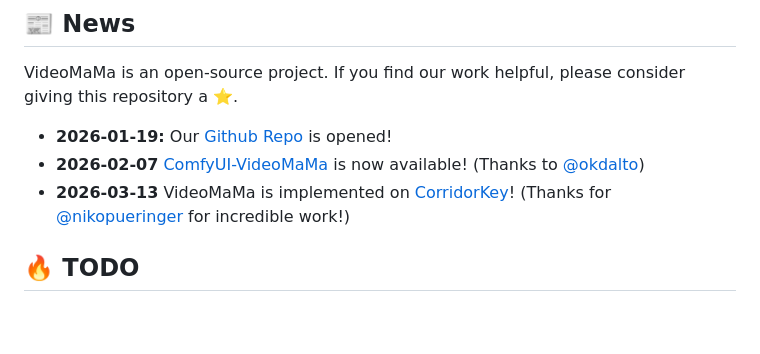
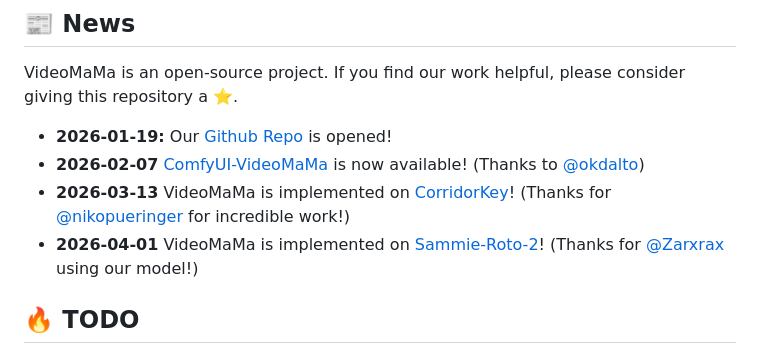
Before and after one commit to cvlab-kaist/VideoMaMa, a Markdown page: README.md, the part around the change. GitHub-like rendering; blank space fills up the shorter version.

Commit message:
README add on sammieroto2

```diff
--- a/README.md
+++ b/README.md
@@ -30,6 +30,7 @@ VideoMaMa is an open-source project. If you find our work helpful, please consid
 * **2026-01-19:** Our [Github Repo](https://github.com/cvlab-kaist/VideoMaMa) is opened!
 * **2026-02-07** [ComfyUI-VideoMaMa](https://github.com/okdalto/ComfyUI-VideoMaMa) is now available! (Thanks to [@okdalto](https://github.com/okdalto))
 * **2026-03-13** VideoMaMa is implemented on [CorridorKey](https://github.com/nikopueringer/CorridorKey)! (Thanks for [@nikopueringer](https://github.com/nikopueringer) for incredible work!)
+* **2026-04-01** VideoMaMa is implemented on [Sammie-Roto-2](https://github.com/Zarxrax/Sammie-Roto-2)! (Thanks for [@Zarxrax](https://github.com/Zarxrax) using our model!)
 
 
 ## 🔥 TODO
```
